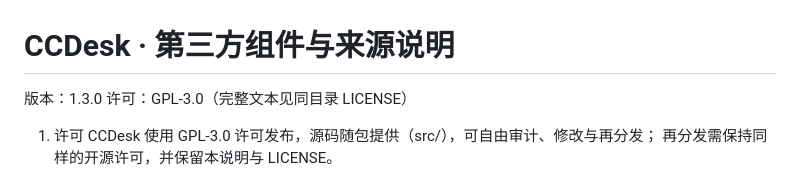
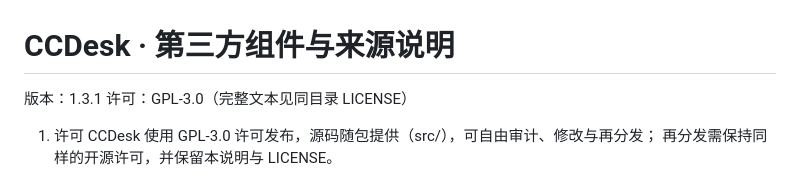
Before and after one commit to papUP8/AG-Cleaner, a Markdown page: NOTICE.md, the part around the change. Drawn GitHub-style.

```diff
--- a/NOTICE.md
+++ b/NOTICE.md
@@ -1,6 +1,6 @@
 CCDesk · 第三方组件与来源说明
 ================================
-版本：1.3.0
+版本：1.3.1
 许可：GPL-3.0（完整文本见同目录 LICENSE）
 
 1. 许可
```
Also changed, not shown: CHANGES.md (+9 -0 lines), README.md (+2 -1 lines), docs/screenshots/03-startup-dark.png, docs/screenshots/06-progress-light.png, 9 other files.
